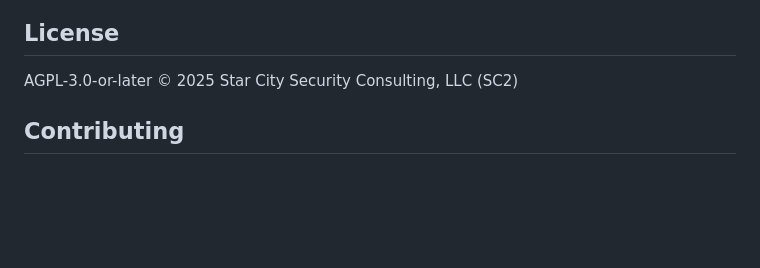
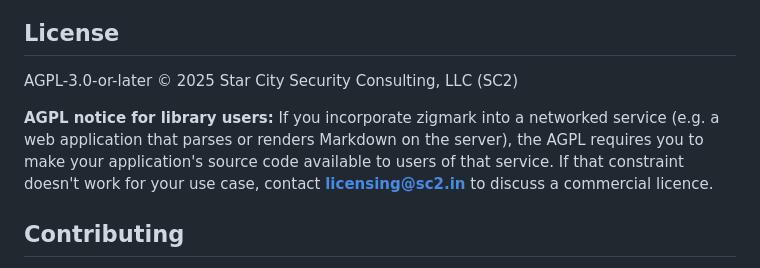
Before and after one commit to sc2in/zigmark, a Markdown page: README.md, the part around one of its changes. Drawn GitHub-style; blank space fills up the shorter version.

```diff
--- a/README.md
+++ b/README.md
@@ -720,6 +722,12 @@ _Last updated: 2026-03-18 · input: `README.md` (15 KB) · run `nix run .#bench`
 
 AGPL-3.0-or-later © 2025 Star City Security Consulting, LLC (SC2)
 
+**AGPL notice for library users:** If you incorporate zigmark into a networked
+service (e.g. a web application that parses or renders Markdown on the server),
+the AGPL requires you to make your application's source code available to users
+of that service.  If that constraint doesn't work for your use case, contact
+**licensing@sc2.in** to discuss a commercial licence.
+
 ## Contributing
 
 Contributions are welcome. By submitting a pull request you agree that your
```
Also changed, not shown: other parts of README.md (+2 -0 lines), CHANGELOG.md (added, +31 -0 lines), SECURITY.md (added, +32 -0 lines).
